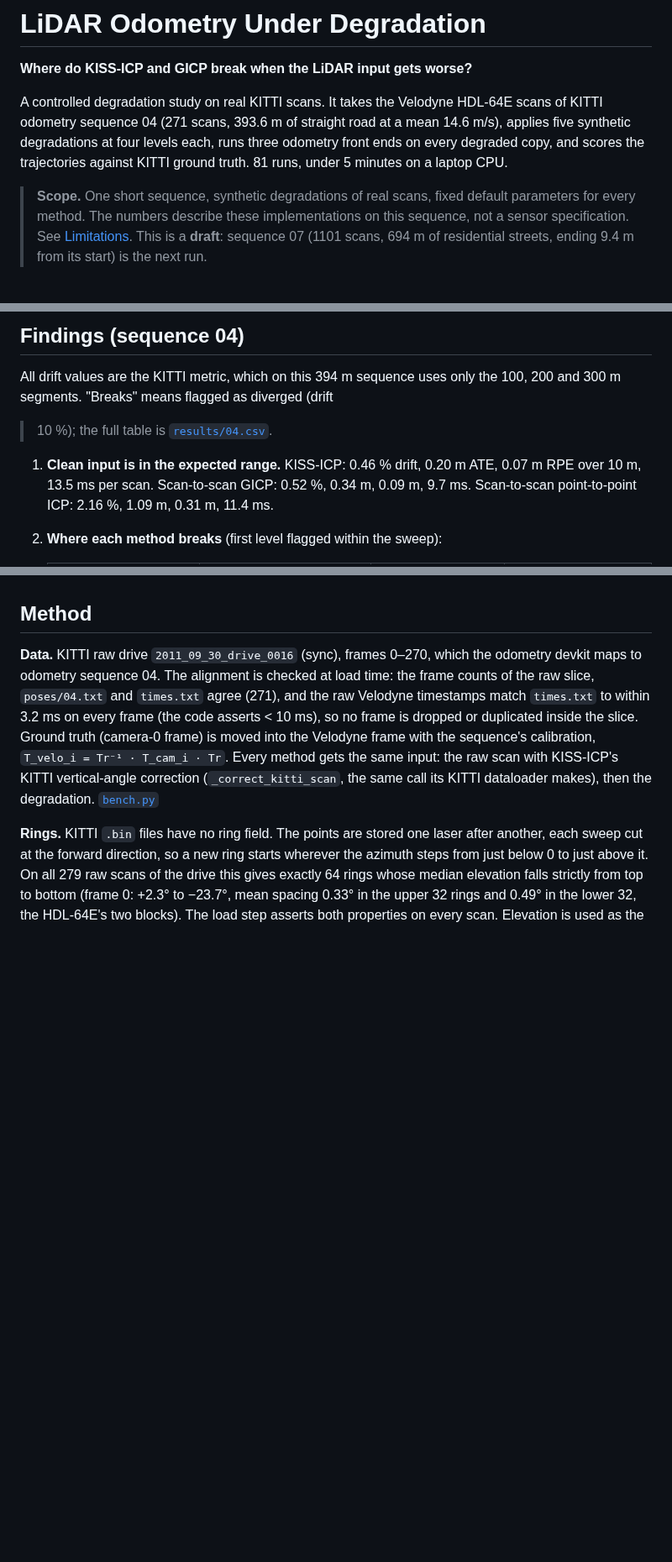
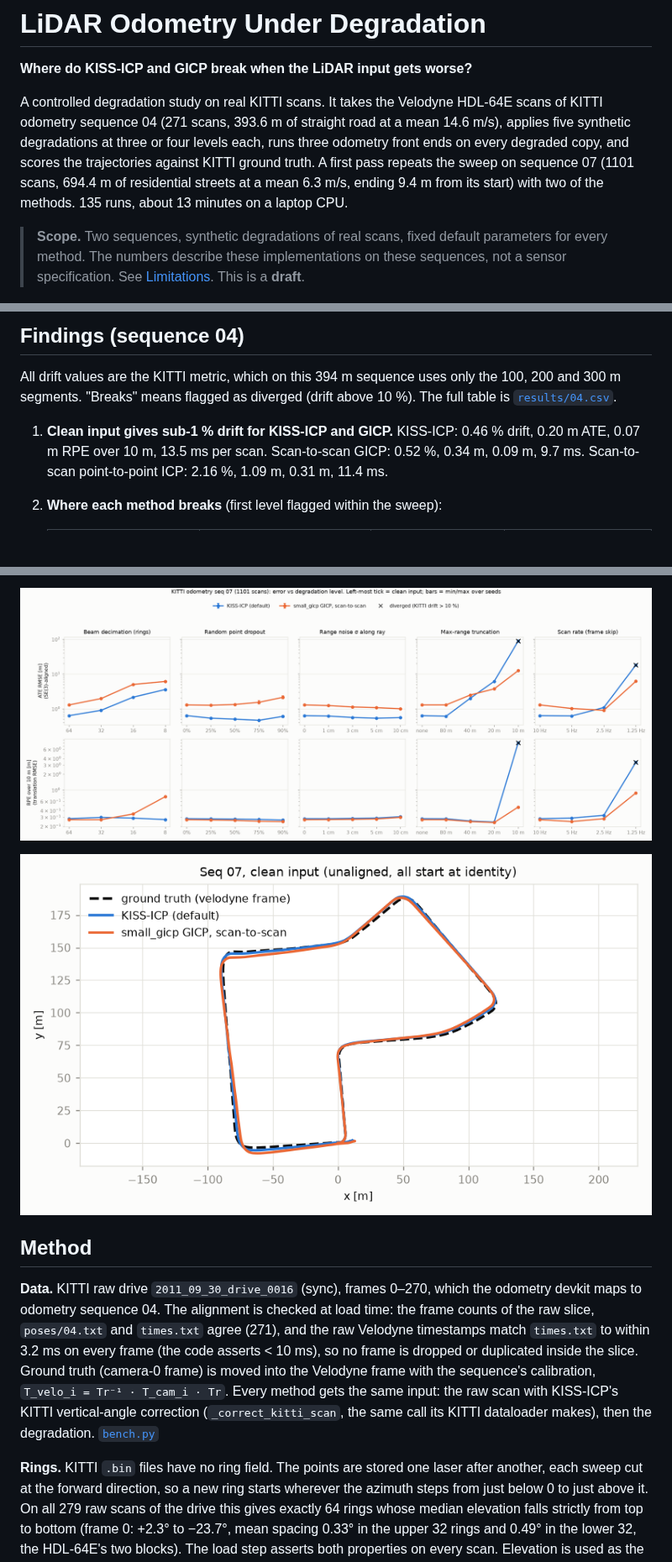
Before and after one commit to thiagopari/lidar-odometry-degradation, a Markdown page: README.md, 3 parts joined by grey strips. Shown at 84% size. Rendered like a GitHub page; pictures changed too: results/07_clean_traj.png (added), results/07_sweep.png (added); blank space fills up the shorter version.

```diff
--- a/README.md
+++ b/README.md
@@ -4,16 +4,17 @@
 
 A controlled degradation study on real KITTI scans. It takes the Velodyne
 HDL-64E scans of KITTI odometry sequence 04 (271 scans, 393.6 m of straight
-road at a mean 14.6 m/s), applies five synthetic degradations at four
+road at a mean 14.6 m/s), applies five synthetic degradations at three or four
 levels each, runs three odometry front ends on every degraded copy, and scores
-the trajectories against KITTI ground truth. 81 runs, under 5 minutes on a
-laptop CPU.
+the trajectories against KITTI ground truth. A first pass repeats the sweep on
+sequence 07 (1101 scans, 694.4 m of residential streets at a mean 6.3 m/s,
+ending 9.4 m from its start) with two of the methods. 135 runs, about 13
+minutes on a laptop CPU.
 
-> **Scope.** One short sequence, synthetic degradations of real scans, fixed
+> **Scope.** Two sequences, synthetic degradations of real scans, fixed
 > default parameters for every method. The numbers describe these
-> implementations on this sequence, not a sensor specification. See
-> [Limitations](#limitations). This is a **draft**: sequence 07 (1101 scans,
-> 694 m of residential streets, ending 9.4 m from its start) is the next run.
+> implementations on these sequences, not a sensor specification. See
+> [Limitations](#limitations). This is a **draft**.
 
 ![Error against degradation level, seq 04](results/04_sweep.png)
 
@@ -21,9 +22,9 @@ laptop CPU.
 
 All drift values are the KITTI metric, which on this 394 m sequence uses only
 the 100, 200 and 300 m segments. "Breaks" means flagged as diverged (drift
-> 10 %); the full table is [`results/04.csv`](results/04.csv).
+above 10 %). The full table is [`results/04.csv`](results/04.csv).
 
-1. **Clean input is in the expected range.** KISS-ICP: 0.46 % drift, 0.20 m
+1. **Clean input gives sub-1 % drift for KISS-ICP and GICP.** KISS-ICP: 0.46 % drift, 0.20 m
    ATE, 0.07 m RPE over 10 m, 13.5 ms per scan. Scan-to-scan GICP: 0.52 %,
    0.34 m, 0.09 m, 9.7 ms. Scan-to-scan point-to-point ICP: 2.16 %, 1.09 m,
    0.31 m, 11.4 ms.
@@ -64,3 +102,6 @@ the 100, 200 and 300 m segments. "Breaks" means flagged as diverged (drift
+![Error against degradation level, seq 07](results/07_sweep.png)
+
+![Clean-input trajectories, seq 07](results/07_clean_traj.png)
 
 ## Method
 
```
Also changed, not shown: other parts of README.md (+46 -9 lines), 1 other file.
